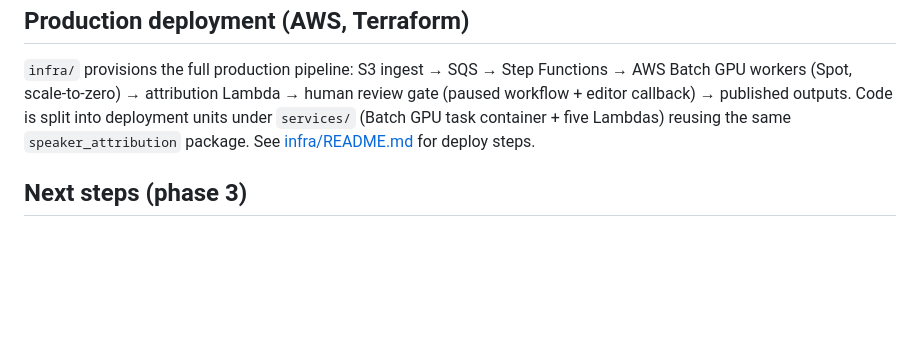
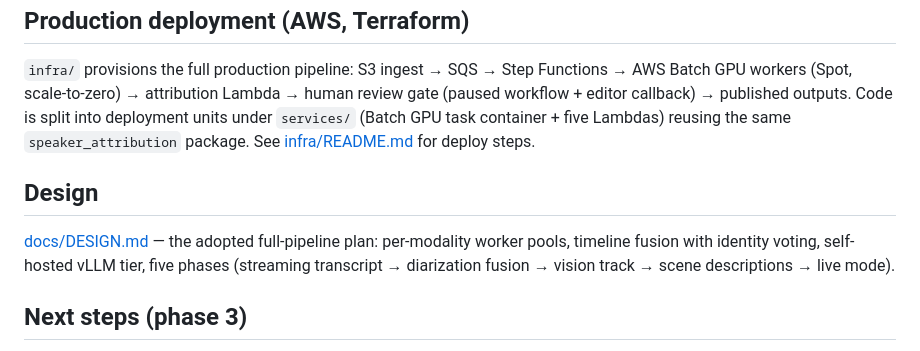
Before and after one commit to hakob17/reutersTranscript, a Markdown page: README.md, the part around the change. Drawn GitHub-style; blank space fills up the shorter version.

```diff
--- a/README.md
+++ b/README.md
@@ -120,6 +120,12 @@ Code is split into deployment units under `services/` (Batch GPU task
 container + five Lambdas) reusing the same `speaker_attribution` package.
 See [infra/README.md](infra/README.md) for deploy steps.
 
+## Design
+[docs/DESIGN.md](docs/DESIGN.md) — the adopted full-pipeline plan: per-modality
+worker pools, timeline fusion with identity voting, self-hosted vLLM tier,
+five phases (streaming transcript → diarization fusion → vision track →
+scene descriptions → live mode).
+
 ## Next steps (phase 3)
 - Speaker library: enroll correspondent/official voice embeddings in pyannote
   so recurring voices are named without the LLM step
```
Also changed, not shown: docs/DESIGN.md (added, +232 -0 lines).
